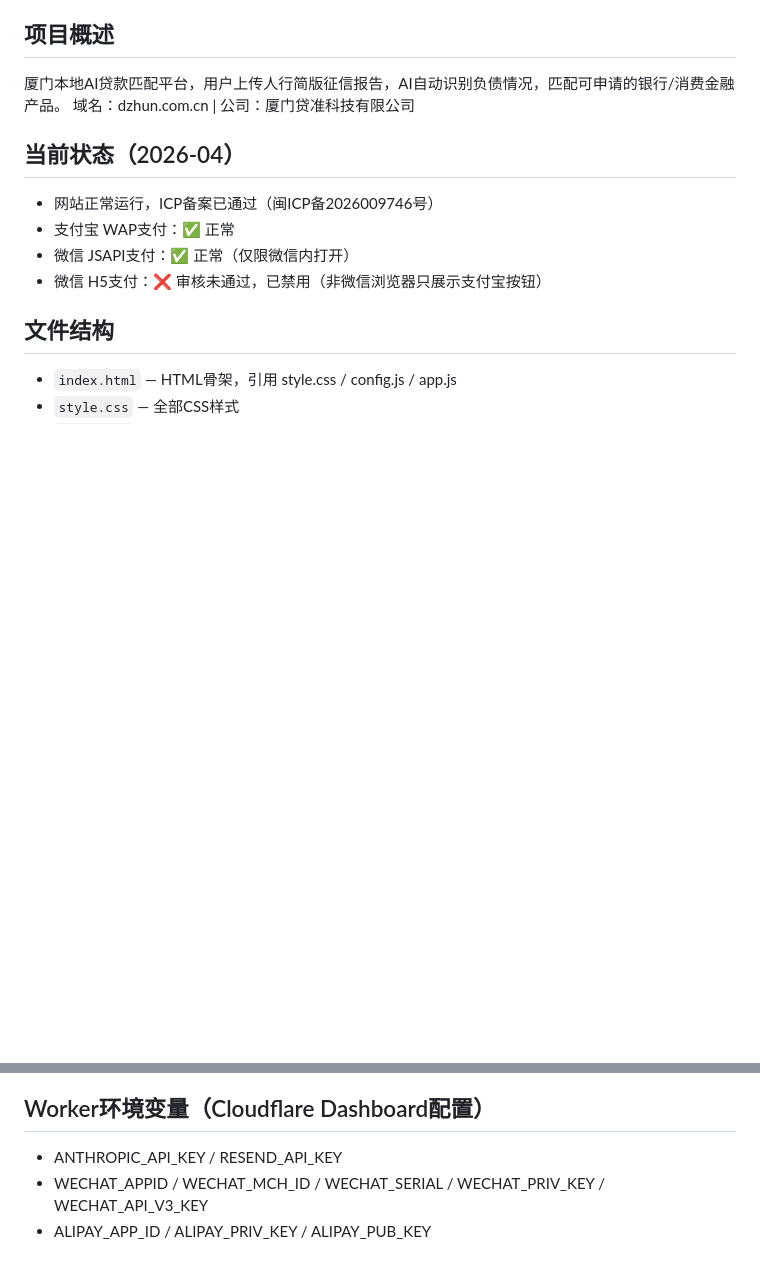
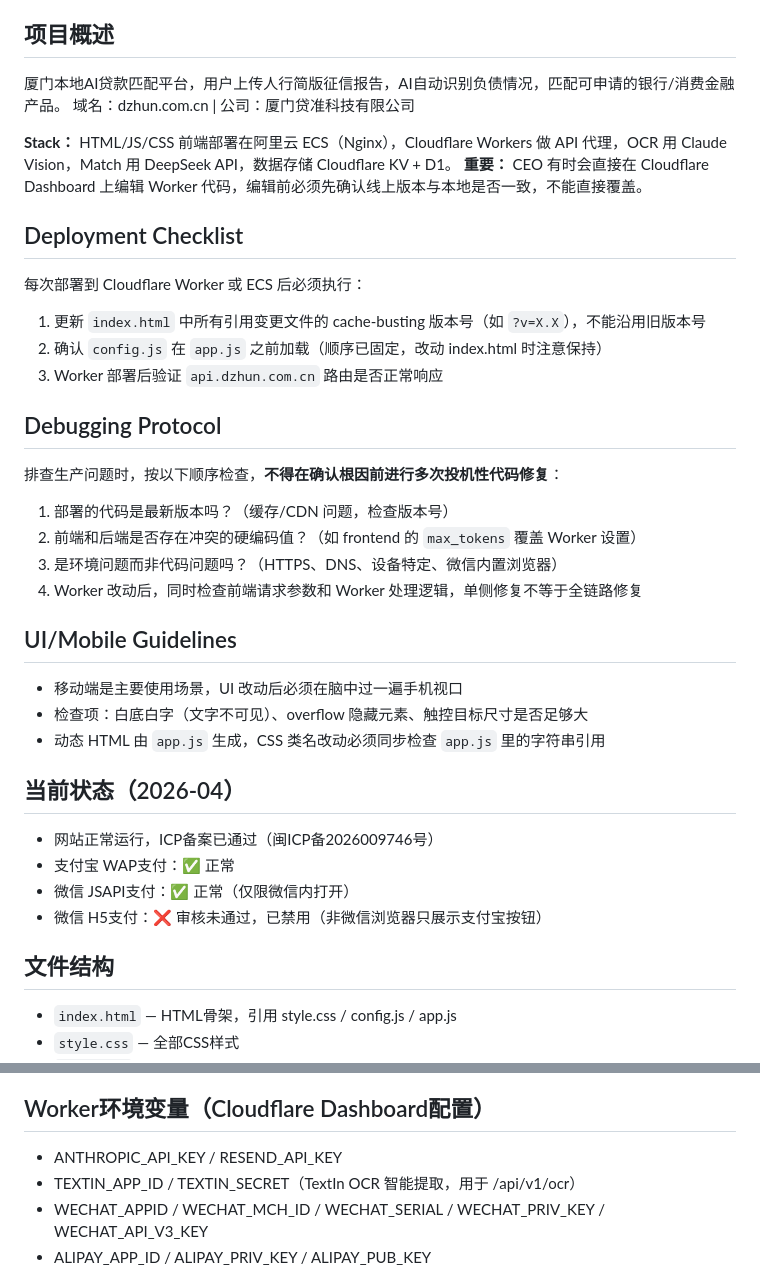
Before and after one commit to xyang111/dzhun, a Markdown page: CLAUDE.md, 2 parts joined by grey strips. GitHub-like rendering; blank space fills up the shorter version.

Commit message:
Add deployment checklist, debugging protocol, UI guidelines to CLAUDE.md

```diff
--- a/CLAUDE.md
+++ b/CLAUDE.md
@@ -3,6 +3,27 @@
 ## 项目概述
 厦门本地AI贷款匹配平台，用户上传人行简版征信报告，AI自动识别负债情况，匹配可申请的银行/消费金融产品。
 域名：dzhun.com.cn | 公司：厦门贷准科技有限公司
+
+**Stack：** HTML/JS/CSS 前端部署在阿里云 ECS（Nginx），Cloudflare Workers 做 API 代理，OCR 用 Claude Vision，Match 用 DeepSeek API，数据存储 Cloudflare KV + D1。
+**重要：** CEO 有时会直接在 Cloudflare Dashboard 上编辑 Worker 代码，编辑前必须先确认线上版本与本地是否一致，不能直接覆盖。
+
+## Deployment Checklist
+每次部署到 Cloudflare Worker 或 ECS 后必须执行：
+1. 更新 `index.html` 中所有引用变更文件的 cache-busting 版本号（如 `?v=X.X`），不能沿用旧版本号
+2. 确认 `config.js` 在 `app.js` 之前加载（顺序已固定，改动 index.html 时注意保持）
+3. Worker 部署后验证 `api.dzhun.com.cn` 路由是否正常响应
+
+## Debugging Protocol
+排查生产问题时，按以下顺序检查，**不得在确认根因前进行多次投机性代码修复**：
+1. 部署的代码是最新版本吗？（缓存/CDN 问题，检查版本号）
+2. 前端和后端是否存在冲突的硬编码值？（如 frontend 的 `max_tokens` 覆盖 Worker 设置）
+3. 是环境问题而非代码问题吗？（HTTPS、DNS、设备特定、微信内置浏览器）
+4. Worker 改动后，同时检查前端请求参数和 Worker 处理逻辑，单侧修复不等于全链路修复
+
+## UI/Mobile Guidelines
+- 移动端是主要使用场景，UI 改动后必须在脑中过一遍手机视口
+- 检查项：白底白字（文字不可见）、overflow 隐藏元素、触控目标尺寸是否足够大
+- 动态 HTML 由 `app.js` 生成，CSS 类名改动必须同步检查 `app.js` 里的字符串引用
 
 ## 当前状态（2026-04）
 - 网站正常运行，ICP备案已通过（闽ICP备2026009746号）
@@ -62,6 +83,7 @@ scp index.html style.css config.js app.js qr.jpg qr_agent_1.jpg root@8.136.1.233
 
 ## Worker环境变量（Cloudflare Dashboard配置）
 - ANTHROPIC_API_KEY / RESEND_API_KEY
+- TEXTIN_APP_ID / TEXTIN_SECRET（TextIn OCR 智能提取，用于 /api/v1/ocr）
 - WECHAT_APPID / WECHAT_MCH_ID / WECHAT_SERIAL / WECHAT_PRIV_KEY / WECHAT_API_V3_KEY
 - ALIPAY_APP_ID / ALIPAY_PRIV_KEY / ALIPAY_PUB_KEY
 
```
